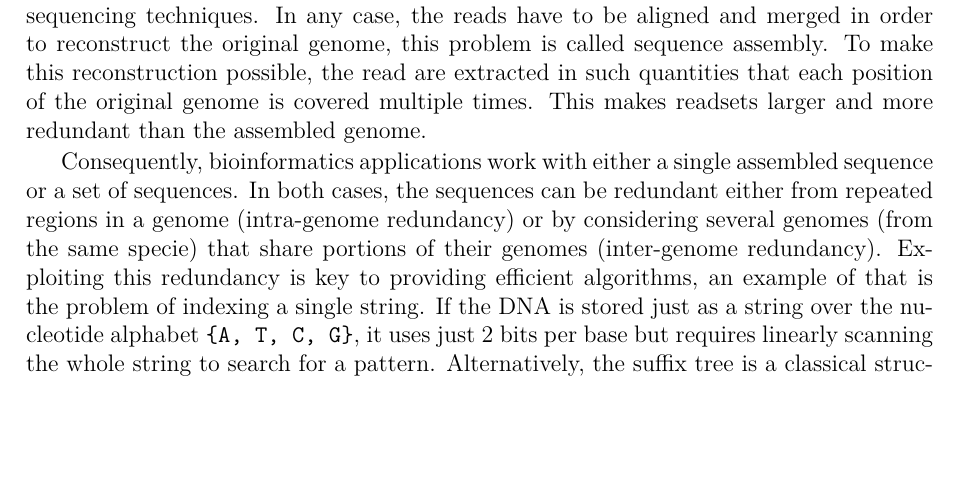
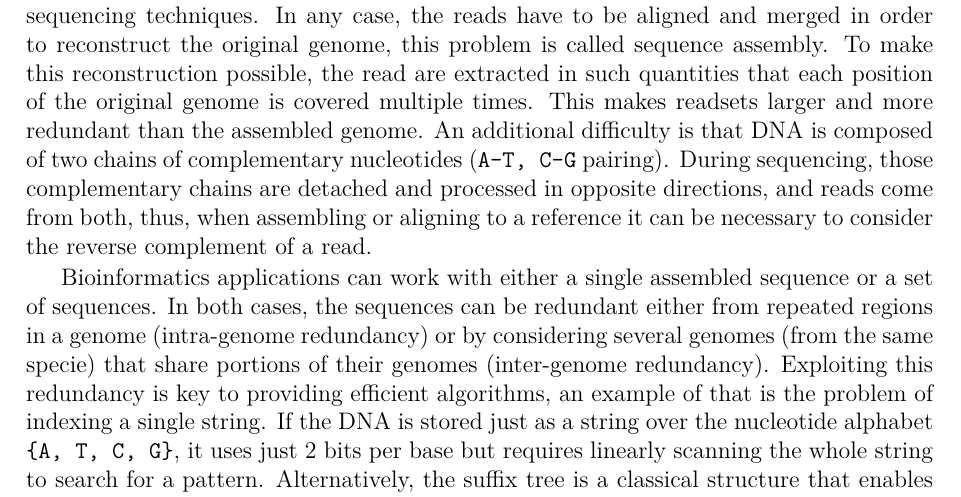
Before and after one commit to fnareoh/PhD_thesis, a LaTeX thesis (main.tex, which reads Introduction/introduction.tex): part of page 15 of 201, cut so that both start at the same text, the shorter picture padded with empty space. Compiled offline with pdfLaTeX; a LaTeX package or settings file that is missing is left out.

Commit message:
intro DNA: add the explanations about reverse complement

```diff
--- a/Introduction/introduction.tex
+++ b/Introduction/introduction.tex
@@ -168,10 +168,11 @@ Large archives also exist in bioinformatics, but the structure of biological seq
 % DNA Introduction
 The genetic information encoded in DNA can be abstracted as just a string over the nucleotide alphabet \texttt{\{A, T, C, G\}}.
 We obtain this string after sequencing and assembling. When a genome is sequenced, the output is a set of fragments, called \emph{reads}, extracted from the original sequence. Reads can contain sequencing errors, including nucleotide insertions, deletions, and substitutions. The typical length and error rate of the reads vary depending on the sequencing techniques. In any case, the reads have to be aligned and merged in order to reconstruct the original genome, this problem is called sequence assembly. To make this reconstruction possible, the read are extracted in such quantities that each position of the original genome is covered multiple times. This makes readsets larger and more redundant than the assembled genome.
+An additional difficulty is that DNA is composed of two chains of complementary nucleotides (\texttt{A-T, C-G} pairing). During sequencing, those complementary chains are detached and processed in opposite directions, and reads come from both, thus, when assembling or aligning to a reference it can be necessary to consider the reverse complement of a read.
 
 
 % Redundancy
-Consequently, bioinformatics applications work with either a single assembled sequence or a set of sequences. In both cases, the sequences can be redundant either from repeated regions in a genome (intra-genome redundancy) or by considering several genomes (from the same specie) that share portions of their genomes (inter-genome redundancy).
+Bioinformatics applications can work with either a single assembled sequence or a set of sequences. In both cases, the sequences can be redundant either from repeated regions in a genome (intra-genome redundancy) or by considering several genomes (from the same specie) that share portions of their genomes (inter-genome redundancy).
 % Single sequence indexes
 Exploiting this redundancy is key to providing efficient algorithms, an example of that is the problem of indexing a single string.
 If the DNA is stored just as a string over the nucleotide alphabet \texttt{\{A, T, C, G\}}, it uses just 2 bits per base but requires linearly scanning the whole string to search for a pattern.
```
